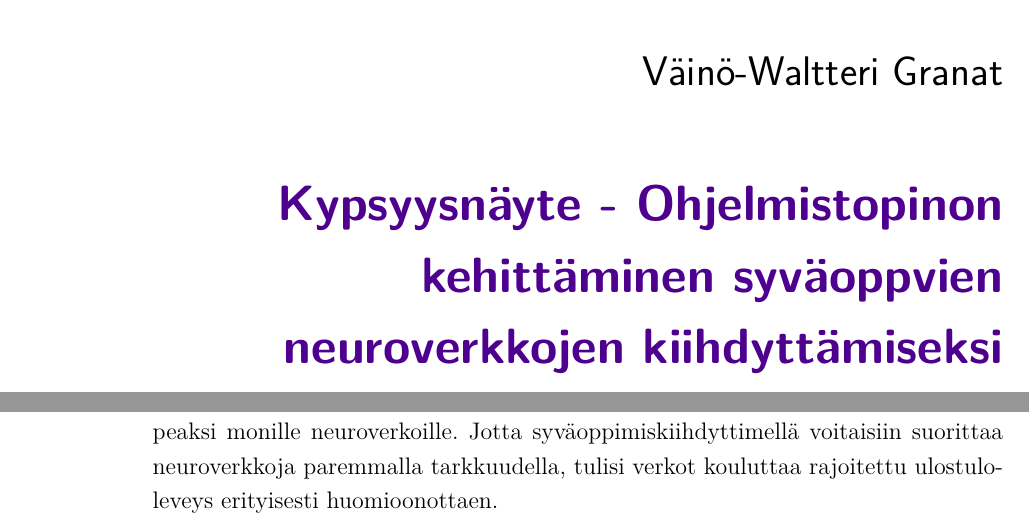
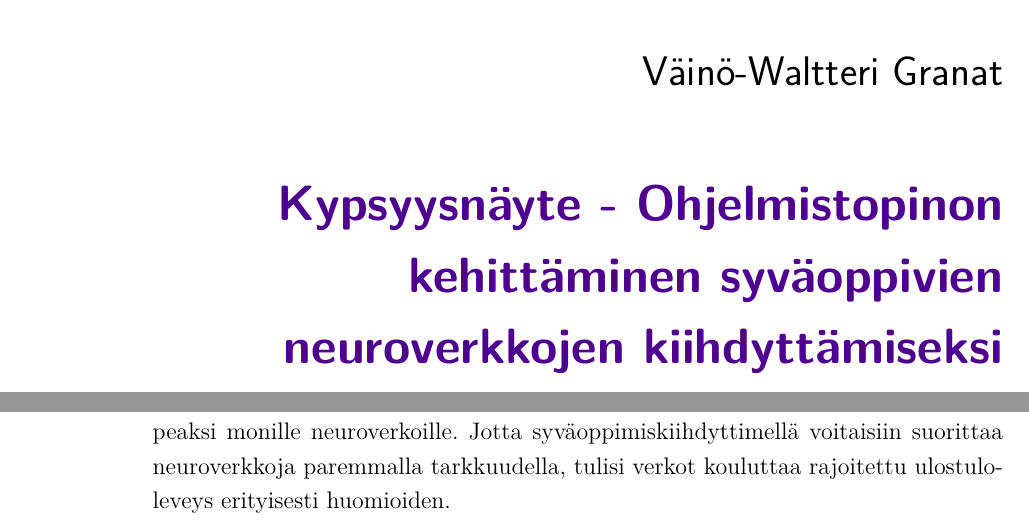
Before and after one commit to vilukissa68/masters-thesis, a LaTeX thesis (kypsyysnayte/main.tex): two parts of pages 1 and 4 of 5, joined at a grey line, cut so that both start at the same text. Compiled offline with XeLaTeX.

Commit message:
Fix typo in kypsyysnayte

```diff
--- a/kypsyysnayte/main.tex
+++ b/kypsyysnayte/main.tex
@@ -25,7 +25,7 @@
 
 \author{Väinö-Waltteri Granat}
 %\title{Zero to DLA: Building Software Support For Custom RISC-V SoC To Accelerate Deep Neural Networks} % primary title (for front page)
-\title{Kypsyysnäyte - Ohjelmistopinon kehittäminen syväoppvien neuroverkkojen kiihdyttämiseksi mukautetulla RISC-V järjestelmäpiirillä} % primary title (for front page)
+\title{Kypsyysnäyte - Ohjelmistopinon kehittäminen syväoppivien neuroverkkojen kiihdyttämiseksi mukautetulla RISC-V järjestelmäpiirillä} % primary title (for front page)
 \thesistype{Kypsyysnäyte ylemmässä korkeakoulututkinnossa} % or Bachelor of Science, Laboratory Report...
 
 % Put your thesis' main language last
@@ -238,7 +238,7 @@ Valmiin ohjelmistopinon avulla suoritettiin edellä kuvatut MLPerf Tiny -suo\-ri
 Teknisten ongelmien takia, testikehystä ei pystytty suorittamaan oikealla jär\-jes\-tel\-mä\-pii\-ri\-llä, eikä latenssimittausta saatu siten suoritettua. Virtuaalimallin testaaminen kuitenkin todistaa ohjelmistopinon toimivuuden ja sy\-vä\-op\-pi\-mis\-kiih\-dy\-tti\-men yhteensopivuusasteen testikehyksen referenssimallien kanssa.
 Testitulosten perusteella Headsailin sy\-vä\-op\-pi\-mis\-kiih\-dy\-tin pystyi vaihtelevasti kiihdyttämään yleistapauksellisia neuroverkkoja säilyttäen referenssimallin tarkkuuden.
 Vaihtelevuuden pääsyyksi havaittiin kiihdyttimen rajoitettu ulostuloleveys, joka osoittautui liian kapeaksi monille neuroverkoille.
-Jotta syväoppimiskiihdyttimellä voitaisiin suorittaa neuroverkkoja paremmalla tarkkuudella, tulisi verkot kouluttaa rajoitettu ulostuloleveys erityisesti huomioonottaen.
+Jotta syväoppimiskiihdyttimellä voitaisiin suorittaa neuroverkkoja paremmalla tarkkuudella, tulisi verkot kouluttaa rajoitettu ulostuloleveys erityisesti huomioiden.
 
 %Kuvassa~\ref{fig:architecture} on esitetty syväoppimiskiihdyttimen käyttöön kehitetty ohjelmistopino kokonaisuudessaan.
 
```
Also changed, not shown: kypsyysnayte/main.pdf.
